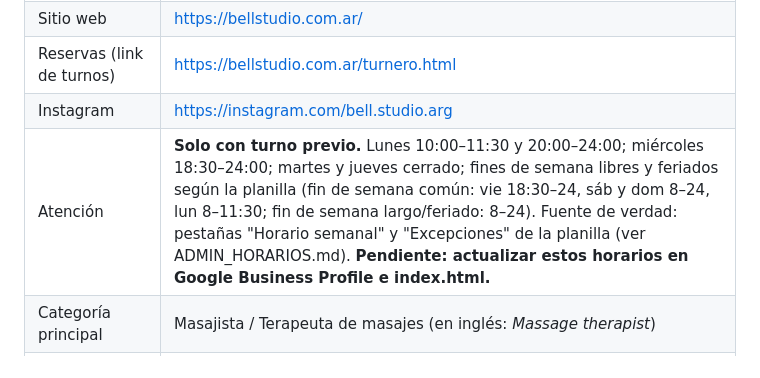
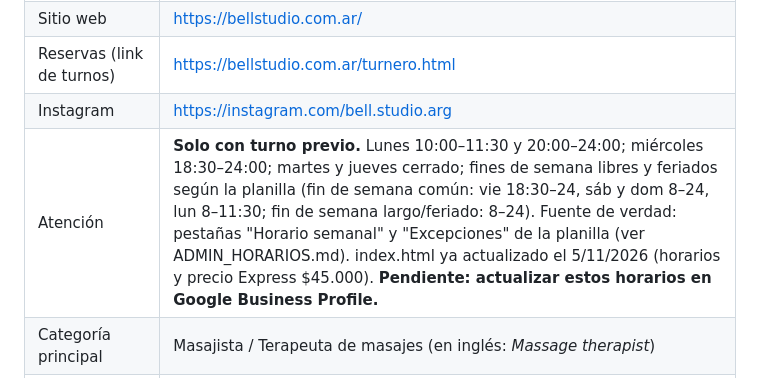
Before and after one commit to marcelete/msj.github.io, a Markdown page: PENDIENTES.md, the part around the change. Drawn GitHub-style.

Commit message:
PENDIENTES.md: index.html actualizado, falta Google Business
Anota que index.html ya tiene los horarios nuevos.

Co-Authored-By: Claude Sonnet 5.5 <noreply@anthropic.com>
Claude-Session: https://claude.ai/code/session_01HDEjgMieL1UwbrdT7fzY8r

```diff
--- a/PENDIENTES.md
+++ b/PENDIENTES.md
@@ -24,7 +24,7 @@ Este archivo es una lista de tareas **para que las ejecute un agente de IA que m
 | Sitio web | https://bellstudio.com.ar/ |
 | Reservas (link de turnos) | https://bellstudio.com.ar/turnero.html |
 | Instagram | https://instagram.com/bell.studio.arg |
-| Atención | **Solo con turno previo.** Lunes 10:00–11:30 y 20:00–24:00; miércoles 18:30–24:00; martes y jueves cerrado; fines de semana libres y feriados según la planilla (fin de semana común: vie 18:30–24, sáb y dom 8–24, lun 8–11:30; fin de semana largo/feriado: 8–24). Fuente de verdad: pestañas "Horario semanal" y "Excepciones" de la planilla (ver ADMIN_HORARIOS.md). **Pendiente: actualizar estos horarios en Google Business Profile e index.html.** |
+| Atención | **Solo con turno previo.** Lunes 10:00–11:30 y 20:00–24:00; miércoles 18:30–24:00; martes y jueves cerrado; fines de semana libres y feriados según la planilla (fin de semana común: vie 18:30–24, sáb y dom 8–24, lun 8–11:30; fin de semana largo/feriado: 8–24). Fuente de verdad: pestañas "Horario semanal" y "Excepciones" de la planilla (ver ADMIN_HORARIOS.md). index.html ya actualizado el 5/11/2026 (horarios y precio Express $45.000). **Pendiente: actualizar estos horarios en Google Business Profile.** |
 | Categoría principal | Masajista / Terapeuta de masajes (en inglés: *Massage therapist*) |
 | Categorías secundarias | Servicio de masajes, Entrenador personal, Centro de bienestar (usar solo las que Google ofrezca en la lista) |
 | Servicios | Masaje Express 60 min · Masaje Integral 90 min · Inmersión Total 120 min · Masaje a 4 manos 60 min · Entrenamiento personalizado 60 min |
```
